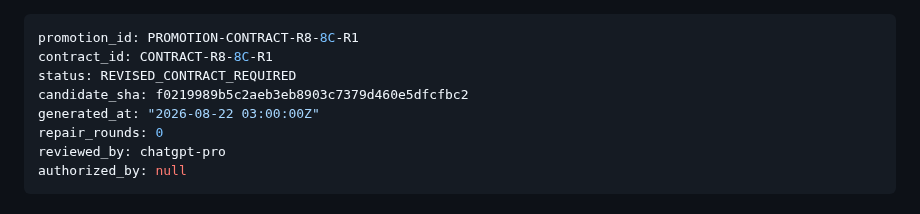
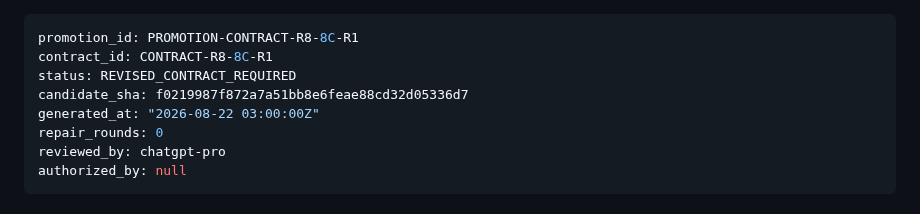
Before and after one commit to admiralorbiter/gene, a Markdown page: research/promotions/PROMOTION-CONTRACT-R8-8C-R1.md, the part around the change. GitHub-like rendering.

Commit message:
fix(promotions): correct full 40-char candidate_sha digests in legacy promotion records

```diff
--- a/research/promotions/PROMOTION-CONTRACT-R8-8C-R1.md
+++ b/research/promotions/PROMOTION-CONTRACT-R8-8C-R1.md
@@ -2,7 +2,7 @@
 promotion_id: PROMOTION-CONTRACT-R8-8C-R1
 contract_id: CONTRACT-R8-8C-R1
 status: REVISED_CONTRACT_REQUIRED
-candidate_sha: f0219989b5c2aeb3eb8903c7379d460e5dfcfbc2
+candidate_sha: f0219987f872a7a51bb8e6feae88cd32d05336d7
 generated_at: "2026-08-22 03:00:00Z"
 repair_rounds: 0
 reviewed_by: chatgpt-pro
```
Also changed, not shown: research/promotions/PROMOTION-CONTRACT-R8-8C.md (+1 -1 lines).
